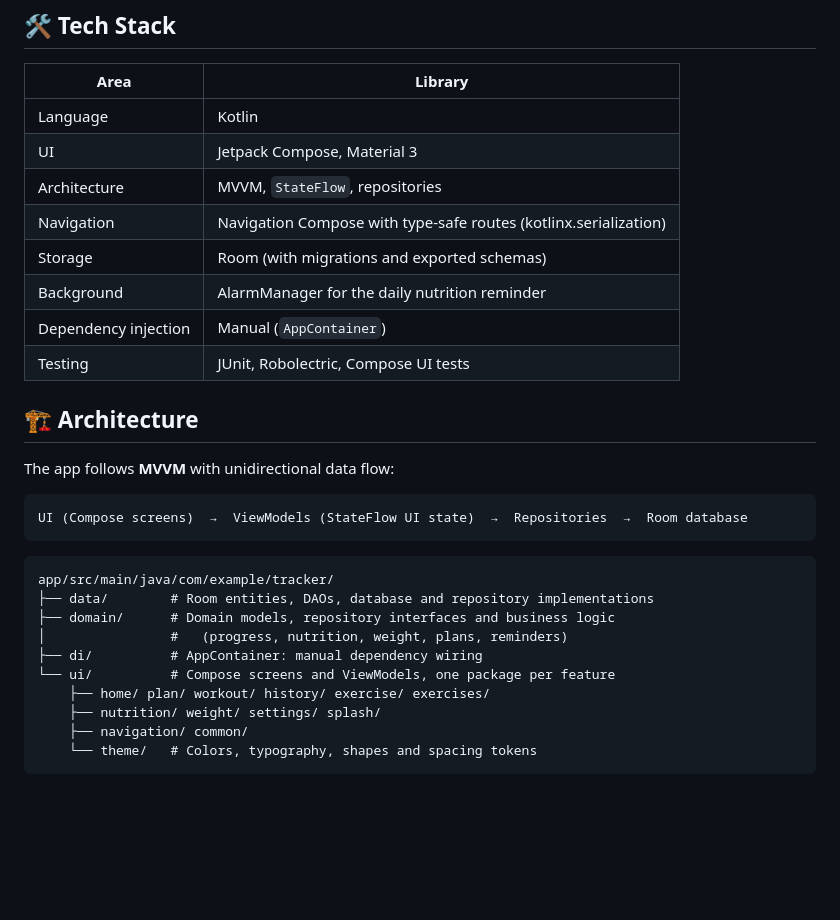
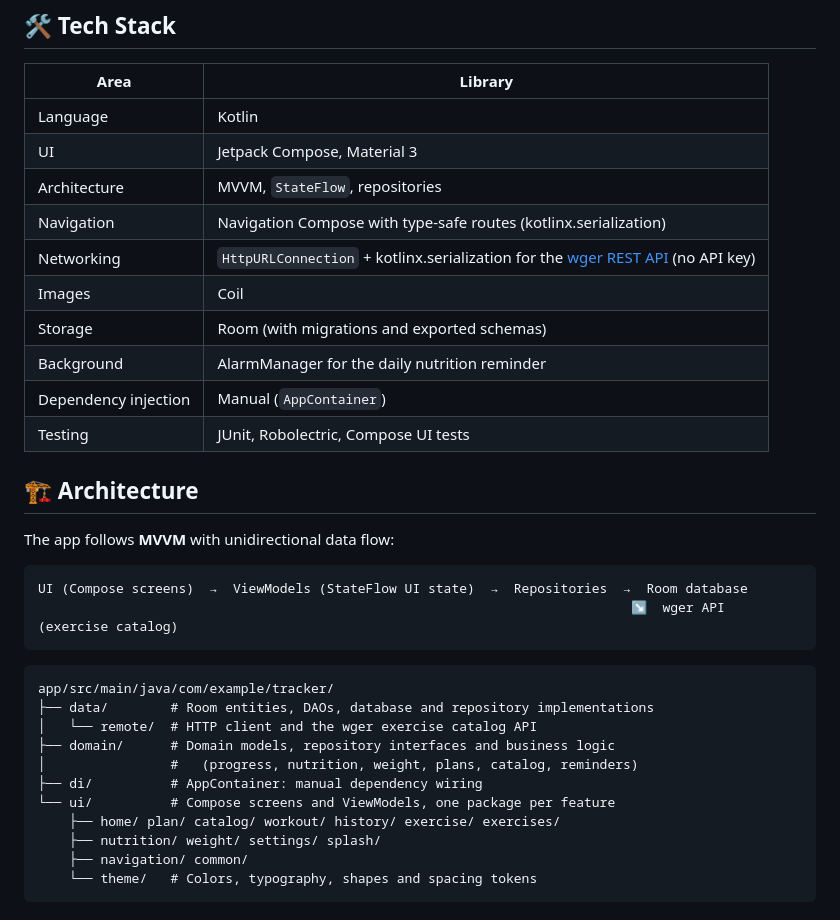
Before and after one commit to Aboud-KHalaf/Android-Tracker, a Markdown page: README.md, the part around one of its changes. GitHub-like rendering; blank space fills up the shorter version.

````diff
--- a/README.md
+++ b/README.md
@@ -50,6 +51,8 @@ Get the latest APK from the [website](https://aboud-khalaf.github.io/Android-Tra
 | UI | Jetpack Compose, Material 3 |
 | Architecture | MVVM, `StateFlow`, repositories |
 | Navigation | Navigation Compose with type-safe routes (kotlinx.serialization) |
+| Networking | `HttpURLConnection` + kotlinx.serialization for the [wger REST API](https://wger.de/api/v2/) (no API key) |
+| Images | Coil |
 | Storage | Room (with migrations and exported schemas) |
 | Background | AlarmManager for the daily nutrition reminder |
 | Dependency injection | Manual (`AppContainer`) |
@@ -61,16 +64,18 @@ The app follows **MVVM** with unidirectional data flow:
 
 ```
 UI (Compose screens)  →  ViewModels (StateFlow UI state)  →  Repositories  →  Room database
+                                                                            ↘  wger API (exercise catalog)
 ```
 
 ```
 app/src/main/java/com/example/tracker/
 ├── data/        # Room entities, DAOs, database and repository implementations
+│   └── remote/  # HTTP client and the wger exercise catalog API
 ├── domain/      # Domain models, repository interfaces and business logic
-│                #   (progress, nutrition, weight, plans, reminders)
+│                #   (progress, nutrition, weight, plans, catalog, reminders)
 ├── di/          # AppContainer: manual dependency wiring
 └── ui/          # Compose screens and ViewModels, one package per feature
-    ├── home/ plan/ workout/ history/ exercise/ exercises/
+    ├── home/ plan/ catalog/ workout/ history/ exercise/ exercises/
     ├── nutrition/ weight/ settings/ splash/
     ├── navigation/ common/
     └── theme/   # Colors, typography, shapes and spacing tokens
````
Also changed, not shown: other parts of README.md (+12 -7 lines).
